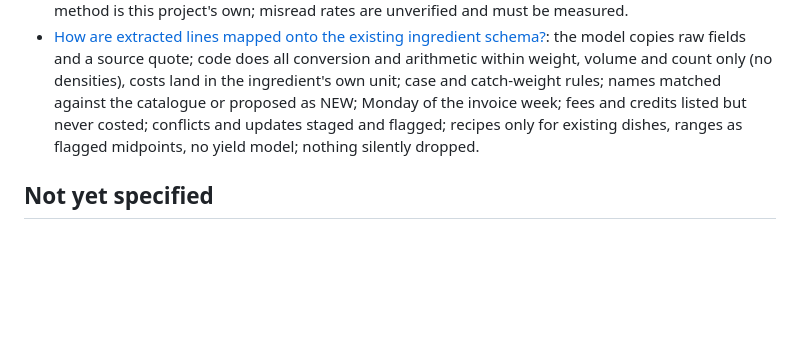
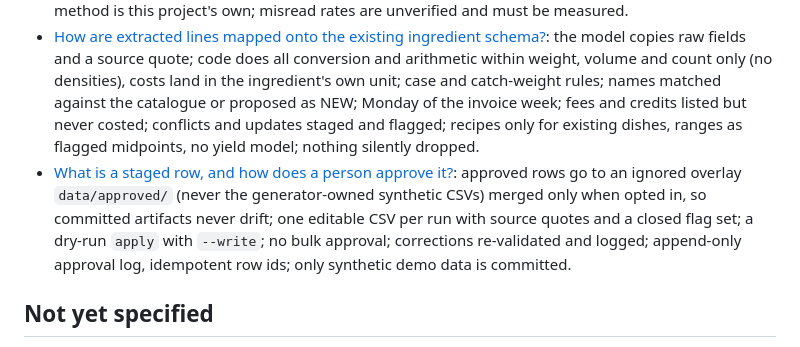
Before and after one commit to vanshika1302/Menu-Profit-Simulator, a Markdown page: .scratch/llm-invoice-parser/map.md, the part around the change. Drawn GitHub-style; blank space fills up the shorter version.

Commit message:
Resolve ticket 04 (staging and review workflow)
Co-Authored-By: Claude Sonnet 5.5 <noreply@anthropic.com>

```diff
--- a/.scratch/llm-invoice-parser/map.md
+++ b/.scratch/llm-invoice-parser/map.md
@@ -22,6 +22,7 @@ A **build-ready spec** (PRD plus ordered implementation slices) for the LLM invo
 - [What do real supplier invoices and written recipes look like?](issues/01-invoice-and-recipe-formats.md): pack notation (`6/#10`, `4/5 LB`), catch weight billed on received lb, case-vs-unit prices, fee and credit lines to exclude, inconsistent names, compound recipe quantities and AP/EP yield; no real invoice sample or distributor docs found, so prevalence is judgment, and a suggested scope is recorded.
 - [What does the evidence say about LLM extraction from semi-structured documents, and how should it be evaluated?](issues/02-llm-extraction-practice.md): strict structured outputs guarantee shape only, so quantities, units and omissions need code checks (line total, evidence quote found in source); no usable model confidence, so flag from check failures and a categorical ok/ambiguous/missing status; prompt injection is real but the tool has no tools and a human approver; no published standard for normalised or downstream scoring, so that method is this project's own; misread rates are unverified and must be measured.
 - [How are extracted lines mapped onto the existing ingredient schema?](issues/03-target-mapping-and-normalisation.md): the model copies raw fields and a source quote; code does all conversion and arithmetic within weight, volume and count only (no densities), costs land in the ingredient's own unit; case and catch-weight rules; names matched against the catalogue or proposed as NEW; Monday of the invoice week; fees and credits listed but never costed; conflicts and updates staged and flagged; recipes only for existing dishes, ranges as flagged midpoints, no yield model; nothing silently dropped.
+- [What is a staged row, and how does a person approve it?](issues/04-staging-and-review-workflow.md): approved rows go to an ignored overlay `data/approved/` (never the generator-owned synthetic CSVs) merged only when opted in, so committed artifacts never drift; one editable CSV per run with source quotes and a closed flag set; a dry-run `apply` with `--write`; no bulk approval; corrections re-validated and logged; append-only approval log, idempotent row ids; only synthetic demo data is committed.
 
 ## Not yet specified
 
```
Also changed, not shown: GLOSSARY.md (+2 -0 lines), 1 other file.
